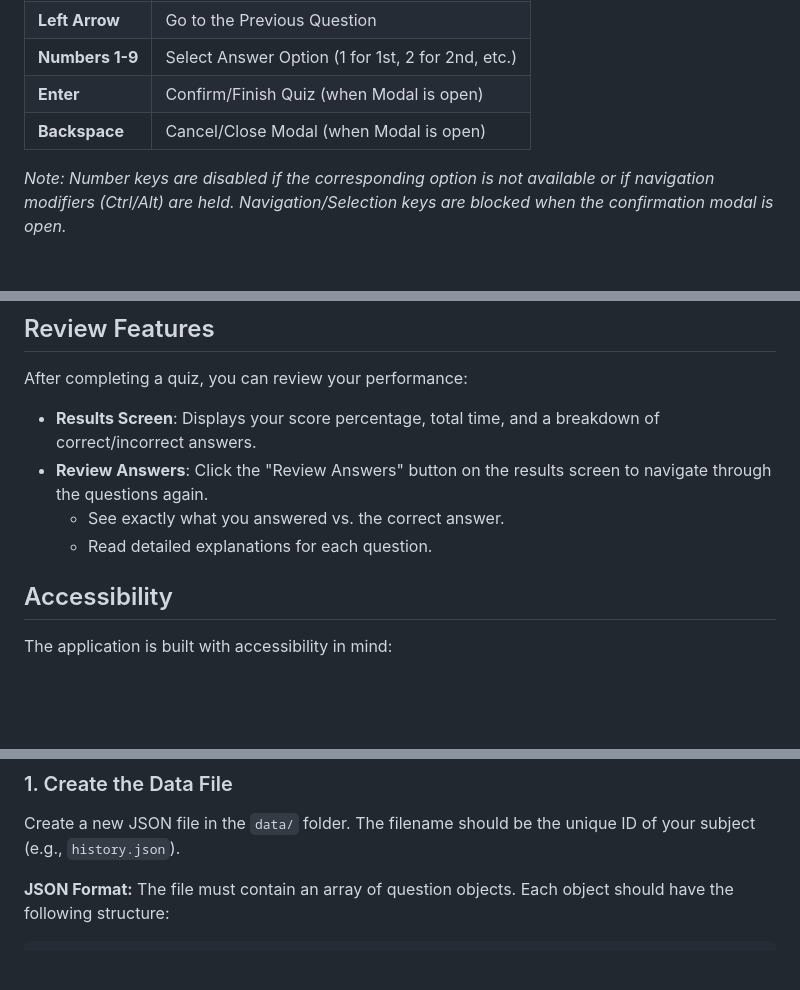
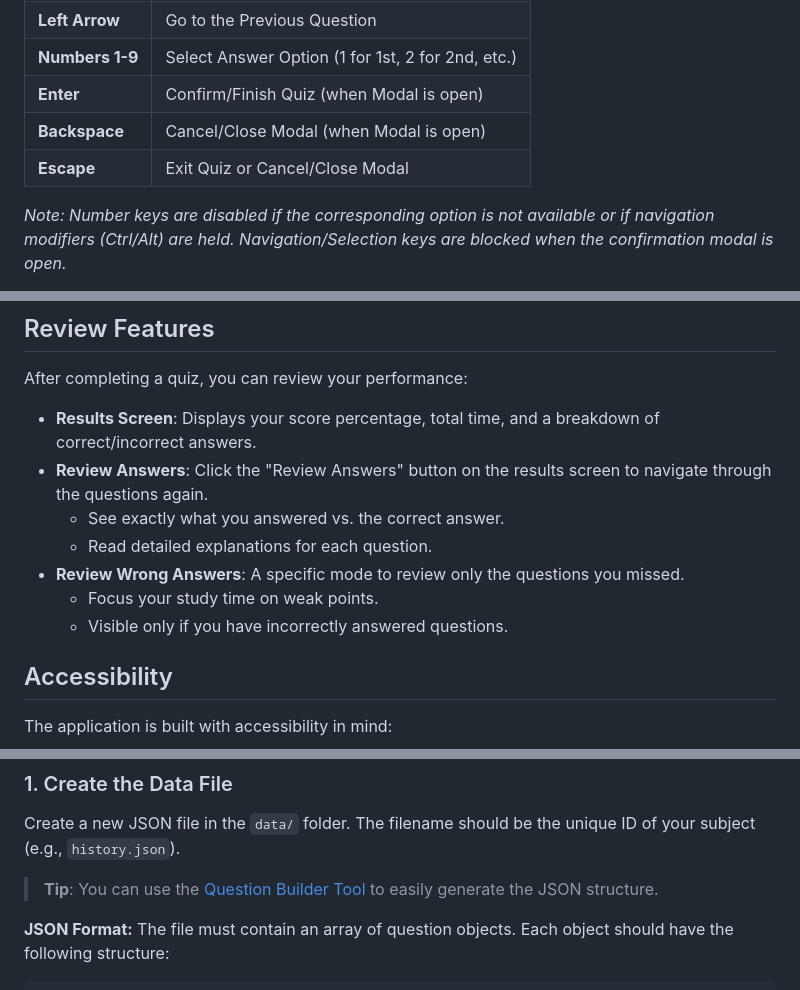
Before and after one commit to LucaCavallotto/Quizium, a Markdown page: README.md, 3 parts joined by grey strips. Rendered like a GitHub page; blank space fills up the shorter version.

Commit message:
Update README.md
Added Escape key to keyboard shortcuts, documented the 'Review Wrong Answers' feature, and updated links to the Question Builder Tool for easier access. These changes improve clarity and usability for users and contributors.

```diff
--- a/README.md
+++ b/README.md
@@ -47,6 +47,7 @@ Improve your workflow with these keyboard shortcuts (Desktop):
 | **Numbers 1-9** | Select Answer Option (1 for 1st, 2 for 2nd, etc.) |
 | **Enter** | Confirm/Finish Quiz (when Modal is open) |
 | **Backspace** | Cancel/Close Modal (when Modal is open) |
+| **Escape** | Exit Quiz or Cancel/Close Modal |
 
 *Note: Number keys are disabled if the corresponding option is not available or if navigation modifiers (Ctrl/Alt) are held. Navigation/Selection keys are blocked when the confirmation modal is open.*
 
@@ -64,6 +65,9 @@ After completing a quiz, you can review your performance:
 -   **Review Answers**: Click the "Review Answers" button on the results screen to navigate through the questions again.
     -   See exactly what you answered vs. the correct answer.
     -   Read detailed explanations for each question.
+-   **Review Wrong Answers**: A specific mode to review only the questions you missed.
+    -   Focus your study time on weak points.
+    -   Visible only if you have incorrectly answered questions.
 
 ## Accessibility
 
@@ -80,6 +84,8 @@ To add a new subject to Quizium, you need to follow these steps:
 ### 1. Create the Data File
 
 Create a new JSON file in the `data/` folder. The filename should be the unique ID of your subject (e.g., `history.json`).
+
+> **Tip**: You can use the [Question Builder Tool](https://lucacavallotto.github.io/Quizium/dev/question-builder.html) to easily generate the JSON structure.
 
 **JSON Format:**
 The file must contain an array of question objects. Each object should have the following structure:
```
Also changed, not shown: other parts of README.md (+1 -1 lines).
